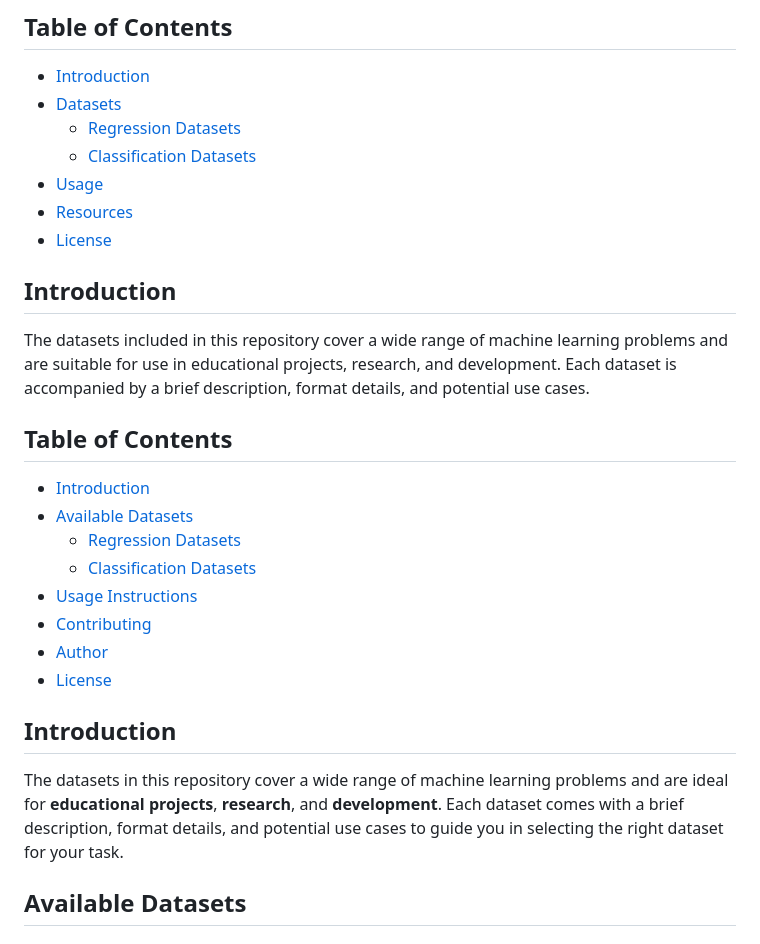
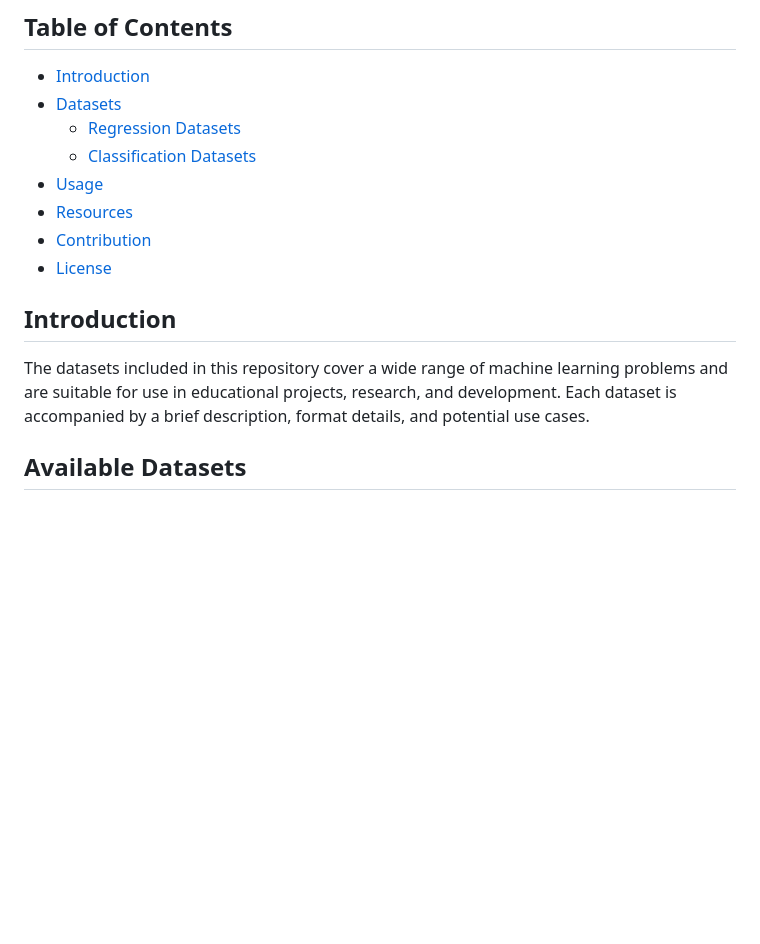
Before and after one commit to dr-saad-la/ML-Datasets, a Markdown page: README.md, the part around the change. GitHub-like rendering; blank space fills up the shorter version.

```diff
--- a/README.md
+++ b/README.md
@@ -14,27 +14,13 @@ The Machine Learning Datasets repository provides a curated collection of datase
   - [Classification Datasets](#classification-datasets)
 - [Usage](#usage)
 - [Resources](#resources)
+- [Contribution](#contribution)
 - [License](#license)
 
 ## Introduction
 
 The datasets included in this repository cover a wide range of machine learning problems and are suitable for use in educational projects, research, and development. Each dataset is accompanied by a brief description, format details, and potential use cases.
 
-
-## Table of Contents
-
-- [Introduction](#introduction)
-- [Available Datasets](#available-datasets)
-  - [Regression Datasets](#regression-datasets)
-  - [Classification Datasets](#classification-datasets)
-- [Usage Instructions](#usage-instructions)
-- [Contributing](#contributing)
-- [Author](#author)
-- [License](#license)
-
-## Introduction
-
-The datasets in this repository cover a wide range of machine learning problems and are ideal for **educational projects**, **research**, and **development**. Each dataset comes with a brief description, format details, and potential use cases to guide you in selecting the right dataset for your task.
 
 ## Available Datasets
 
```
